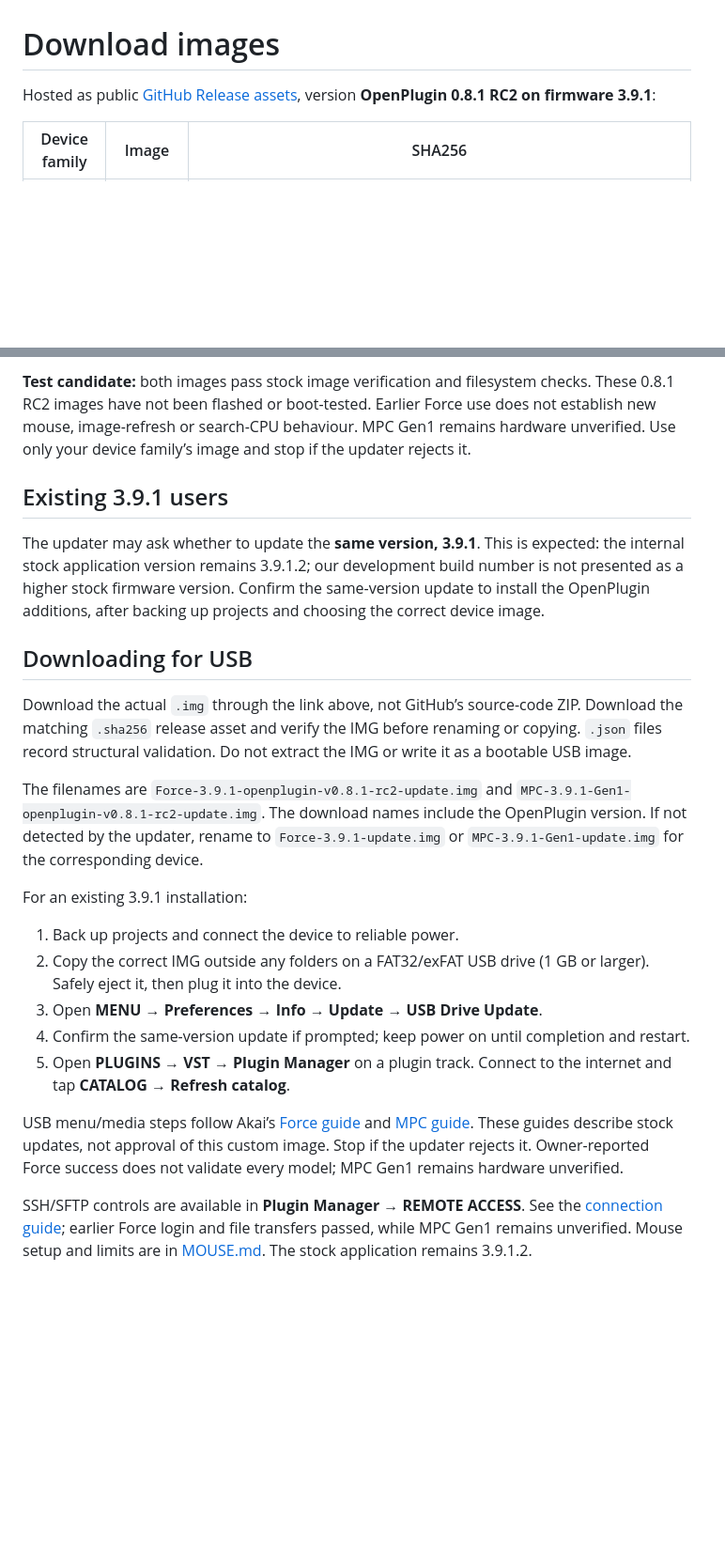
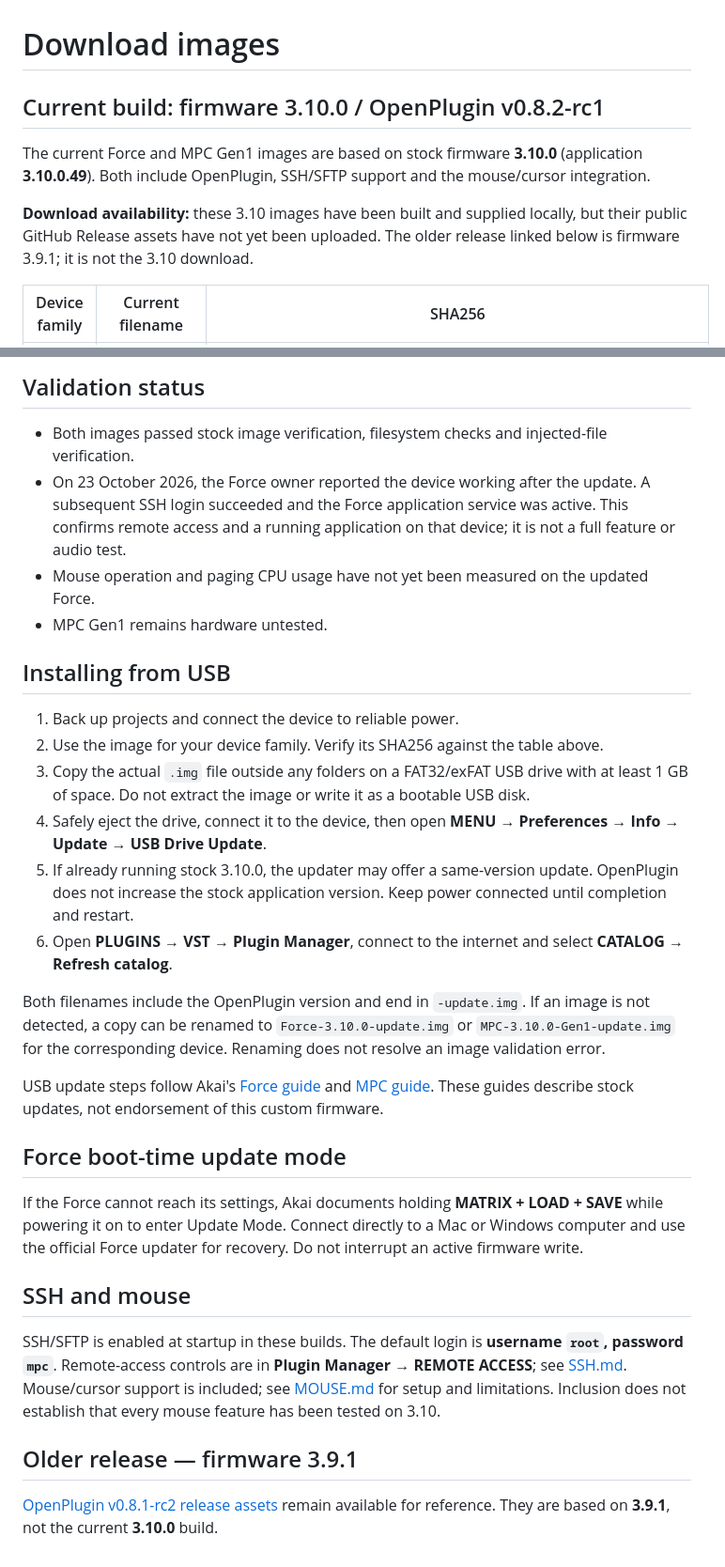
Before and after one commit to MagicStino/force-openplugin, a Markdown page: docs/DOWNLOADS.md, 2 parts joined by grey strips. Shown at 94% size. Drawn GitHub-style; blank space fills up the shorter version.

Commit message:
Update download information for firmware 3.10 and Force SSH verification

```diff
--- a/docs/DOWNLOADS.md
+++ b/docs/DOWNLOADS.md
@@ -1,6 +1,10 @@
 # Download images
 
-Hosted as public [GitHub Release assets](https://github.com/MagicStino/force-openplugin/releases/tag/v0.8.1-rc2), version **OpenPlugin 0.8.1 RC2 on firmware 3.9.1**:
+## Current build: firmware 3.10.0 / OpenPlugin v0.8.2-rc1
 
-| Device family | Image | SHA256 |
+The current Force and MPC Gen1 images are based on stock firmware **3.10.0** (application **3.10.0.49**). Both include OpenPlugin, SSH/SFTP support and the mouse/cursor integration.
+
+**Download availability:** these 3.10 images have been built and supplied locally, but their public GitHub Release assets have not yet been uploaded. The older release linked below is firmware 3.9.1; it is not the 3.10 download.
+
+| Device family | Current filename | SHA256 |
 |---|---|---|
@@ -9,28 +13,32 @@ Hosted as public [GitHub Release assets](https://github.com/MagicStino/force-ope
 
-**Test candidate:** both images pass stock image verification and filesystem checks. These 0.8.1 RC2 images have not been flashed or boot-tested. Earlier Force use does not establish new mouse, image-refresh or search-CPU behaviour. MPC Gen1 remains hardware unverified. Use only your device family’s image and stop if the updater rejects it.
+## Validation status
 
-## Existing 3.9.1 users
+- Both images passed stock image verification, filesystem checks and injected-file verification.
+- On 23 October 2026, the Force owner reported the device working after the update. A subsequent SSH login succeeded and the Force application service was active. This confirms remote access and a running application on that device; it is not a full feature or audio test.
+- Mouse operation and paging CPU usage have not yet been measured on the updated Force.
+- MPC Gen1 remains hardware untested.
 
-The updater may ask whether to update the **same version, 3.9.1**. This is expected:
-the internal stock application version remains 3.9.1.2; our development build number
-is not presented as a higher stock firmware version. Confirm the same-version update
-to install the OpenPlugin additions, after backing up projects and choosing the correct device image.
-
-## Downloading for USB
-
-Download the actual `.img` through the link above, not GitHub’s source-code ZIP.
-Download the matching `.sha256` release asset and verify the IMG before renaming or copying. `.json` files record structural validation. Do not extract the IMG or write it as a bootable USB image.
-
-The filenames are `Force-3.9.1-openplugin-v0.8.1-rc2-update.img` and `MPC-3.9.1-Gen1-openplugin-v0.8.1-rc2-update.img`. The download names include the OpenPlugin version. If not detected by the updater, rename to `Force-3.9.1-update.img` or `MPC-3.9.1-Gen1-update.img` for the corresponding device.
-
-For an existing 3.9.1 installation:
+## Installing from USB
 
 1. Back up projects and connect the device to reliable power.
-2. Copy the correct IMG outside any folders on a FAT32/exFAT USB drive (1 GB or larger). Safely eject it, then plug it into the device.
-3. Open **MENU → Preferences → Info → Update → USB Drive Update**.
-4. Confirm the same-version update if prompted; keep power on until completion and restart.
-5. Open **PLUGINS → VST → Plugin Manager** on a plugin track. Connect to the internet and tap **CATALOG → Refresh catalog**.
+2. Use the image for your device family. Verify its SHA256 against the table above.
+3. Copy the actual `.img` file outside any folders on a FAT32/exFAT USB drive with at least 1 GB of space. Do not extract the image or write it as a bootable USB disk.
+4. Safely eject the drive, connect it to the device, then open **MENU → Preferences → Info → Update → USB Drive Update**.
+5. If already running stock 3.10.0, the updater may offer a same-version update. OpenPlugin does not increase the stock application version. Keep power connected until completion and restart.
+6. Open **PLUGINS → VST → Plugin Manager**, connect to the internet and select **CATALOG → Refresh catalog**.
 
-USB menu/media steps follow Akai’s [Force guide](https://support.akaipro.com/en/support/solutions/articles/69000828125-akai-pro-force-firmware-update-walkthrough) and [MPC guide](https://support.akaipro.com/en/support/solutions/articles/69000816160-akai-pro-mpc-firmware-update-walkthrough). These guides describe stock updates, not approval of this custom image. Stop if the updater rejects it. Owner-reported Force success does not validate every model; MPC Gen1 remains hardware unverified.
+Both filenames include the OpenPlugin version and end in `-update.img`. If an image is not detected, a copy can be renamed to `Force-3.10.0-update.img` or `MPC-3.10.0-Gen1-update.img` for the corresponding device. Renaming does not resolve an image validation error.
 
-SSH/SFTP controls are available in **Plugin Manager → REMOTE ACCESS**. See the [connection guide](SSH.md); earlier Force login and file transfers passed, while MPC Gen1 remains unverified. Mouse setup and limits are in [MOUSE.md](MOUSE.md). The stock application remains 3.9.1.2.
+USB update steps follow Akai's [Force guide](https://support.akaipro.com/en/support/solutions/articles/69000828125-akai-pro-force-firmware-update-walkthrough) and [MPC guide](https://support.akaipro.com/en/support/solutions/articles/69000816160-akai-pro-mpc-firmware-update-walkthrough). These guides describe stock updates, not endorsement of this custom firmware.
+
+## Force boot-time update mode
+
+If the Force cannot reach its settings, Akai documents holding **MATRIX + LOAD + SAVE** while powering it on to enter Update Mode. Connect directly to a Mac or Windows computer and use the official Force updater for recovery. Do not interrupt an active firmware write.
+
+## SSH and mouse
+
+SSH/SFTP is enabled at startup in these builds. The default login is **username `root`, password `mpc`**. Remote-access controls are in **Plugin Manager → REMOTE ACCESS**; see [SSH.md](SSH.md). Mouse/cursor support is included; see [MOUSE.md](MOUSE.md) for setup and limitations. Inclusion does not establish that every mouse feature has been tested on 3.10.
+
+## Older release — firmware 3.9.1
+
+[OpenPlugin v0.8.1-rc2 release assets](https://github.com/MagicStino/force-openplugin/releases/tag/v0.8.1-rc2) remain available for reference. They are based on **3.9.1**, not the current **3.10.0** build.
```
Also changed, not shown: other parts of docs/DOWNLOADS.md (+2 -2 lines).
